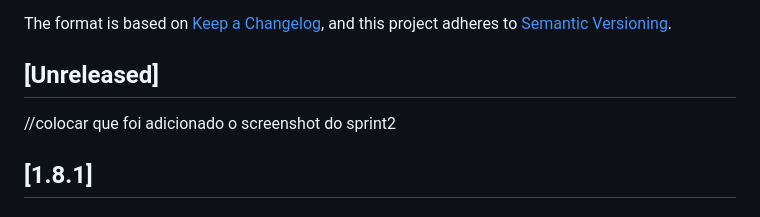
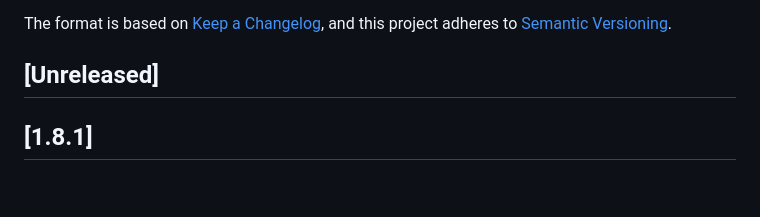
Before and after one commit to nunogoncalves221/UrbanEye_ESOF, a Markdown page: CHANGELOG.md, the part around the change. Drawn GitHub-style; blank space fills up the shorter version.

```diff
--- a/CHANGELOG.md
+++ b/CHANGELOG.md
@@ -6,8 +6,6 @@ The format is based on [Keep a Changelog](https://keepachangelog.com/en/1.1.0/),
 and this project adheres to [Semantic Versioning](https://semver.org/spec/v2.0.0.html).
 
 ## [Unreleased]
-
-//colocar que foi adicionado o screenshot do sprint2
 
 ## [1.8.1]
 
```
Also changed, not shown: README.md (+8 -3 lines), docs/images/sprint3_start.png (added).
